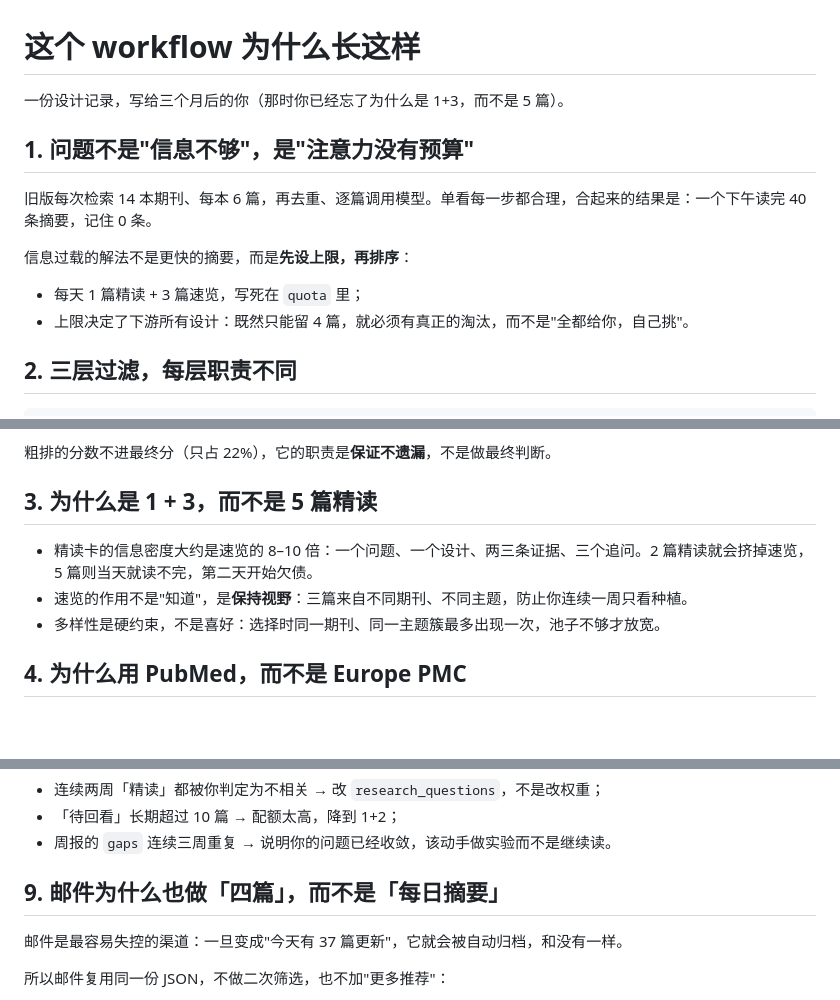
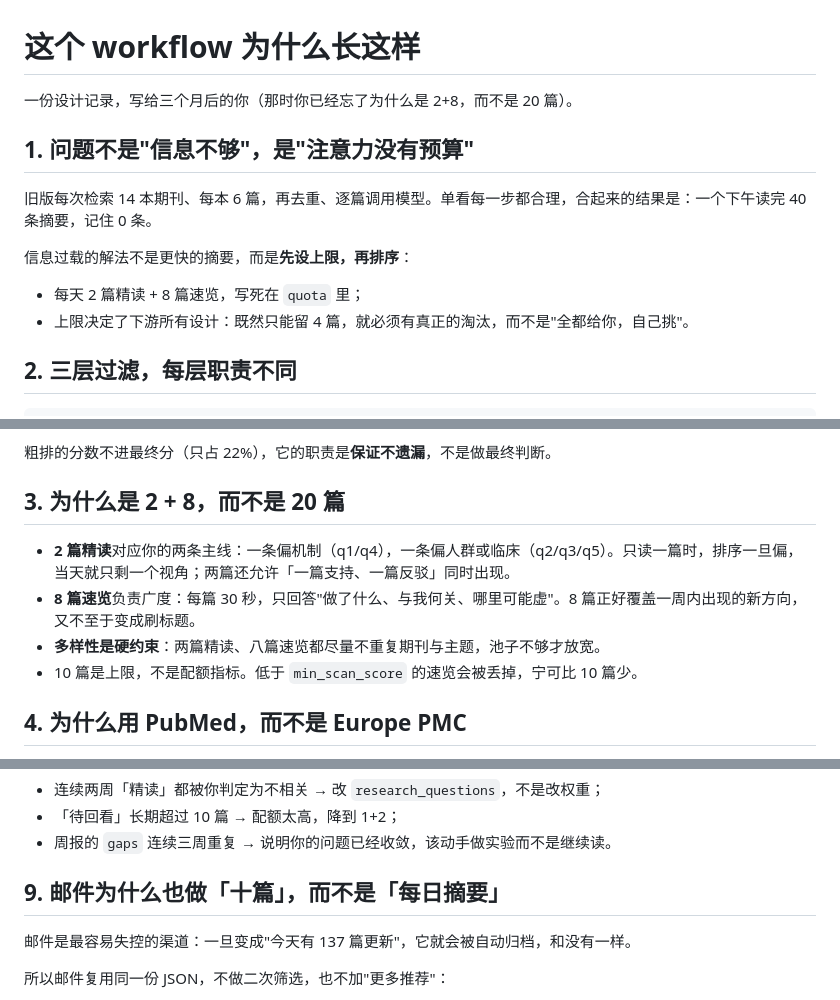
Before and after one commit to LinNanzhen/DailyResearch_upgrade, a Markdown page: docs/WORKFLOW.md, 3 parts joined by grey strips. GitHub-like rendering; blank space fills up the shorter version.

```diff
--- a/docs/WORKFLOW.md
+++ b/docs/WORKFLOW.md
@@ -1,6 +1,6 @@
 # 这个 workflow 为什么长这样
 
-一份设计记录，写给三个月后的你（那时你已经忘了为什么是 1+3，而不是 5 篇）。
+一份设计记录，写给三个月后的你（那时你已经忘了为什么是 2+8，而不是 20 篇）。
 
 ## 1. 问题不是"信息不够"，是"注意力没有预算"
 
@@ -8,7 +8,7 @@
 
 信息过载的解法不是更快的摘要，而是**先设上限，再排序**：
 
-- 每天 1 篇精读 + 3 篇速览，写死在 `quota` 里；
+- 每天 2 篇精读 + 8 篇速览，写死在 `quota` 里；
 - 上限决定了下游所有设计：既然只能留 4 篇，就必须有真正的淘汰，而不是"全都给你，自己挑"。
 
 ## 2. 三层过滤，每层职责不同
@@ -30,11 +30,12 @@
 
 粗排的分数不进最终分（只占 22%），它的职责是**保证不遗漏**，不是做最终判断。
 
-## 3. 为什么是 1 + 3，而不是 5 篇精读
+## 3. 为什么是 2 + 8，而不是 20 篇
 
-- 精读卡的信息密度大约是速览的 8–10 倍：一个问题、一个设计、两三条证据、三个追问。2 篇精读就会挤掉速览，5 篇则当天就读不完，第二天开始欠债。
-- 速览的作用不是"知道"，是**保持视野**：三篇来自不同期刊、不同主题，防止你连续一周只看种植。
-- 多样性是硬约束，不是喜好：选择时同一期刊、同一主题簇最多出现一次，池子不够才放宽。
+- **2 篇精读**对应你的两条主线：一条偏机制（q1/q4），一条偏人群或临床（q2/q3/q5）。只读一篇时，排序一旦偏，当天就只剩一个视角；两篇还允许「一篇支持、一篇反驳」同时出现。
+- **8 篇速览**负责广度：每篇 30 秒，只回答"做了什么、与我何关、哪里可能虚"。8 篇正好覆盖一周内出现的新方向，又不至于变成刷标题。
+- **多样性是硬约束**：两篇精读、八篇速览都尽量不重复期刊与主题，池子不够才放宽。
+- 10 篇是上限，不是配额指标。低于 `min_scan_score` 的速览会被丢掉，宁可比 10 篇少。
 
 ## 4. 为什么用 PubMed，而不是 Europe PMC
 
@@ -86,9 +87,9 @@
 - 「待回看」长期超过 10 篇 → 配额太高，降到 1+2；
 - 周报的 `gaps` 连续三周重复 → 说明你的问题已经收敛，该动手做实验而不是继续读。
 
-## 9. 邮件为什么也做「四篇」，而不是「每日摘要」
+## 9. 邮件为什么也做「十篇」，而不是「每日摘要」
 
-邮件是最容易失控的渠道：一旦变成"今天有 37 篇更新"，它就会被自动归档，和没有一样。
+邮件是最容易失控的渠道：一旦变成"今天有 137 篇更新"，它就会被自动归档，和没有一样。
 
 所以邮件复用同一份 JSON，不做二次筛选，也不加"更多推荐"：
 
```
Also changed, not shown: README.md (+10 -14 lines), docs/preview-ai.png, docs/preview-email.png, 10 other files.
